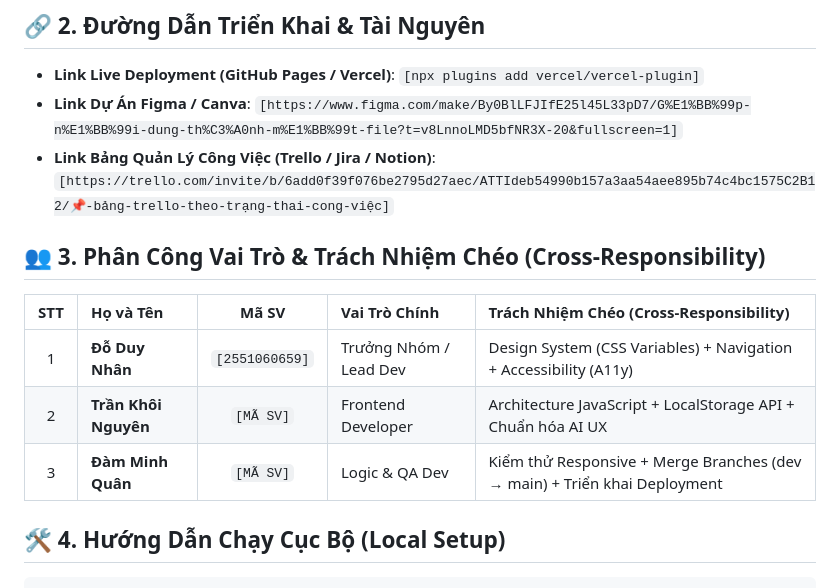
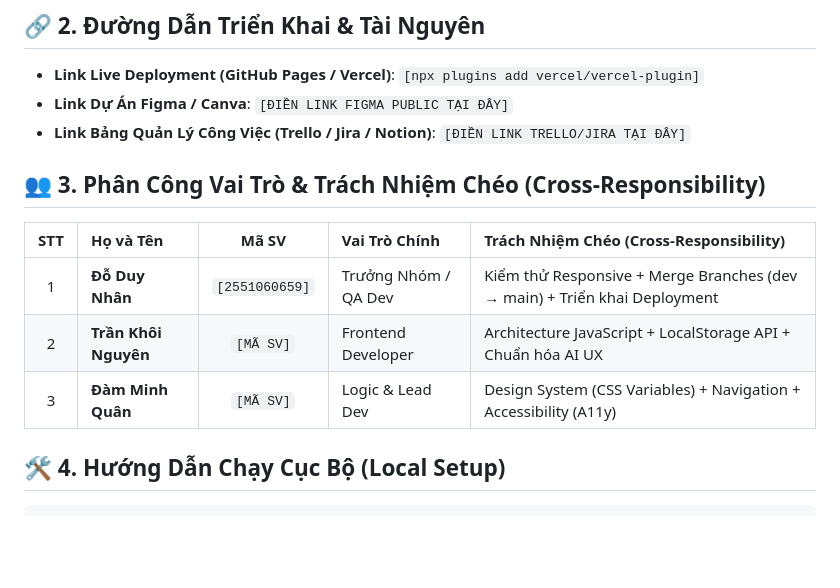
Before and after one commit to nhancreator/cse122-invoicepilot-team18, a Markdown page: README.md, the part around the change. GitHub-like rendering; blank space fills up the shorter version.

````diff
--- a/README.md
+++ b/README.md
@@ -9,15 +9,15 @@ InvoicePilot là giải pháp Web App Frontend hỗ trợ doanh nghiệp vừa v
 
 ## 🔗 2. Đường Dẫn Triển Khai & Tài Nguyên
 * **Link Live Deployment (GitHub Pages / Vercel)**: `[npx plugins add vercel/vercel-plugin]`
-* **Link Dự Án Figma / Canva**: `[https://www.figma.com/make/By0BlLFJIfE25l45L33pD7/G%E1%BB%99p-n%E1%BB%99i-dung-th%C3%A0nh-m%E1%BB%99t-file?t=v8LnnoLMD5bfNR3X-20&fullscreen=1]`
-* **Link Bảng Quản Lý Công Việc (Trello / Jira / Notion)**: `[https://trello.com/invite/b/6add0f39f076be2795d27aec/ATTIdeb54990b157a3aa54aee895b74c4bc1575C2B12/📌-bảng-trello-theo-trạng-thai-cong-việc]`
+* **Link Dự Án Figma / Canva**: `[ĐIỀN LINK FIGMA PUBLIC TẠI ĐÂY]`
+* **Link Bảng Quản Lý Công Việc (Trello / Jira / Notion)**: `[ĐIỀN LINK TRELLO/JIRA TẠI ĐÂY]`
 
 ## 👥 3. Phân Công Vai Trò & Trách Nhiệm Chéo (Cross-Responsibility)
 | STT | Họ và Tên | Mã SV | Vai Trò Chính | Trách Nhiệm Chéo (Cross-Responsibility) |
 |:---:|:---|:---:|:---|:---|
-| 1 | **Đỗ Duy Nhân** | `[2551060659]` | Trưởng Nhóm / Lead Dev | Design System (CSS Variables) + Navigation + Accessibility (A11y) |
+| 1 | **Đỗ Duy Nhân** | `[2551060659]` | Trưởng Nhóm / QA Dev | Kiểm thử Responsive + Merge Branches (dev → main) + Triển khai Deployment |
 | 2 | **Trần Khôi Nguyên** | `[MÃ SV]` | Frontend Developer | Architecture JavaScript + LocalStorage API + Chuẩn hóa AI UX |
-| 3 | **Đàm Minh Quân** | `[MÃ SV]` | Logic & QA Dev | Kiểm thử Responsive + Merge Branches (dev → main) + Triển khai Deployment |
+| 3 | **Đàm Minh Quân** | `[MÃ SV]` | Logic & Lead Dev  |  Design System (CSS Variables) + Navigation + Accessibility (A11y)  |
 
 ## 🛠️ 4. Hướng Dẫn Chạy Cục Bộ (Local Setup)
 ```bash
````
